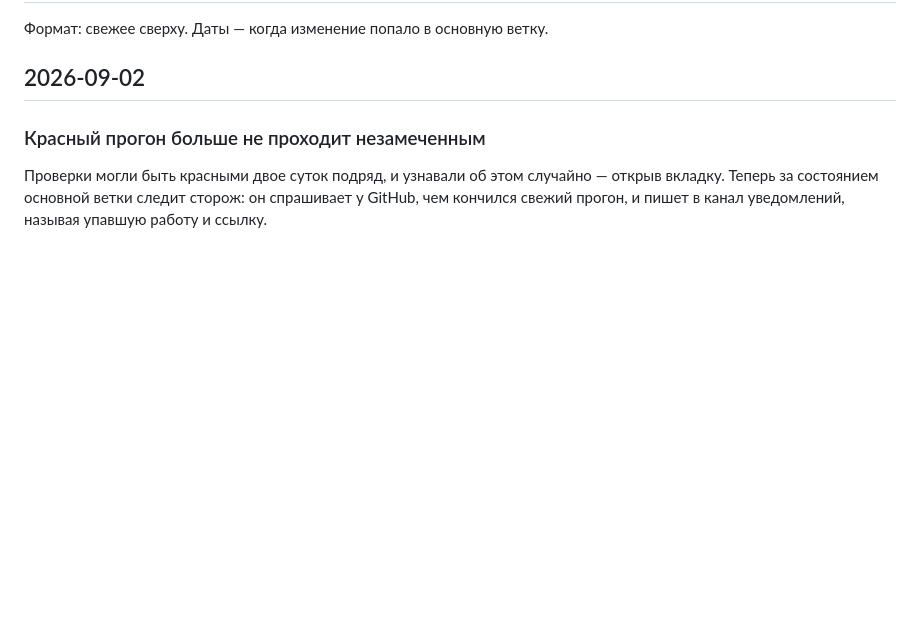
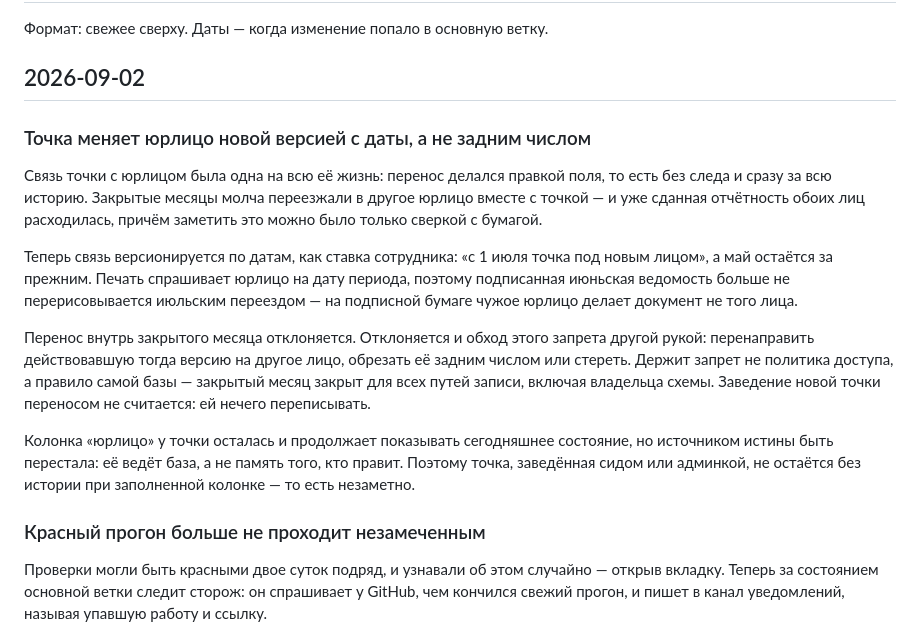
Before and after one commit to GarroV/dodo_pnl_service, a Markdown page: CHANGELOG.md, the part around the change. Rendered like a GitHub page; blank space fills up the shorter version.

```diff
--- a/CHANGELOG.md
+++ b/CHANGELOG.md
@@ -3,6 +3,30 @@
 Формат: свежее сверху. Даты — когда изменение попало в основную ветку.
 
 ## 2026-09-02
+
+### Точка меняет юрлицо новой версией с даты, а не задним числом
+
+Связь точки с юрлицом была одна на всю её жизнь: перенос делался правкой поля,
+то есть без следа и сразу за всю историю. Закрытые месяцы молча переезжали в
+другое юрлицо вместе с точкой — и уже сданная отчётность обоих лиц расходилась,
+причём заметить это можно было только сверкой с бумагой.
+
+Теперь связь версионируется по датам, как ставка сотрудника: «с 1 июля точка под
+новым лицом», а май остаётся за прежним. Печать спрашивает юрлицо на дату
+периода, поэтому подписанная июньская ведомость больше не перерисовывается
+июльским переездом — на подписной бумаге чужое юрлицо делает документ не того
+лица.
+
+Перенос внутрь закрытого месяца отклоняется. Отклоняется и обход этого запрета
+другой рукой: перенаправить действовавшую тогда версию на другое лицо, обрезать
+её задним числом или стереть. Держит запрет не политика доступа, а правило самой
+базы — закрытый месяц закрыт для всех путей записи, включая владельца схемы.
+Заведение новой точки переносом не считается: ей нечего переписывать.
+
+Колонка «юрлицо» у точки осталась и продолжает показывать сегодняшнее состояние,
+но источником истины быть перестала: её ведёт база, а не память того, кто правит.
+Поэтому точка, заведённая сидом или админкой, не остаётся без истории при
+заполненной колонке — то есть незаметно.
 
 ### Красный прогон больше не проходит незамеченным
 
```
Also changed, not shown: 1 other file.
